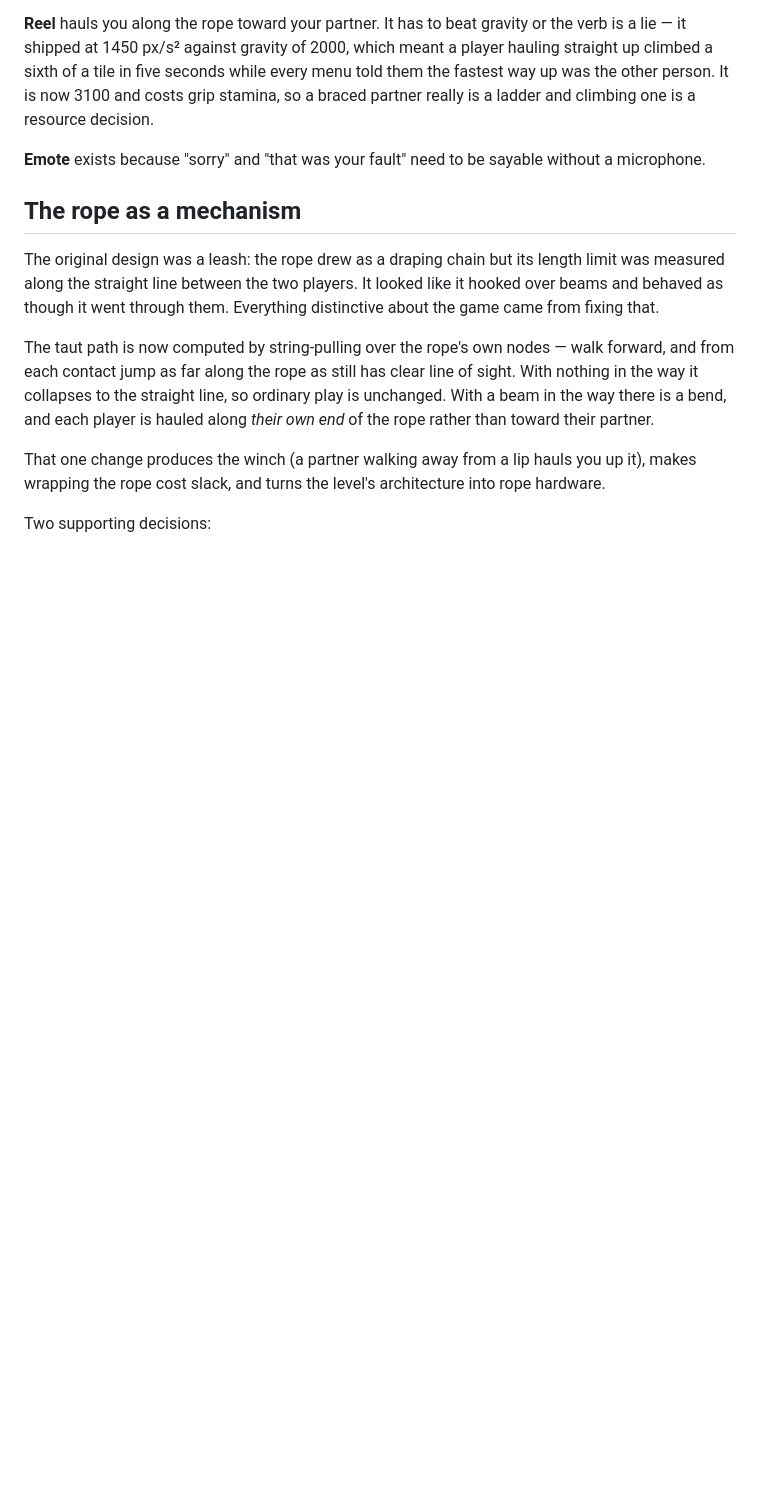
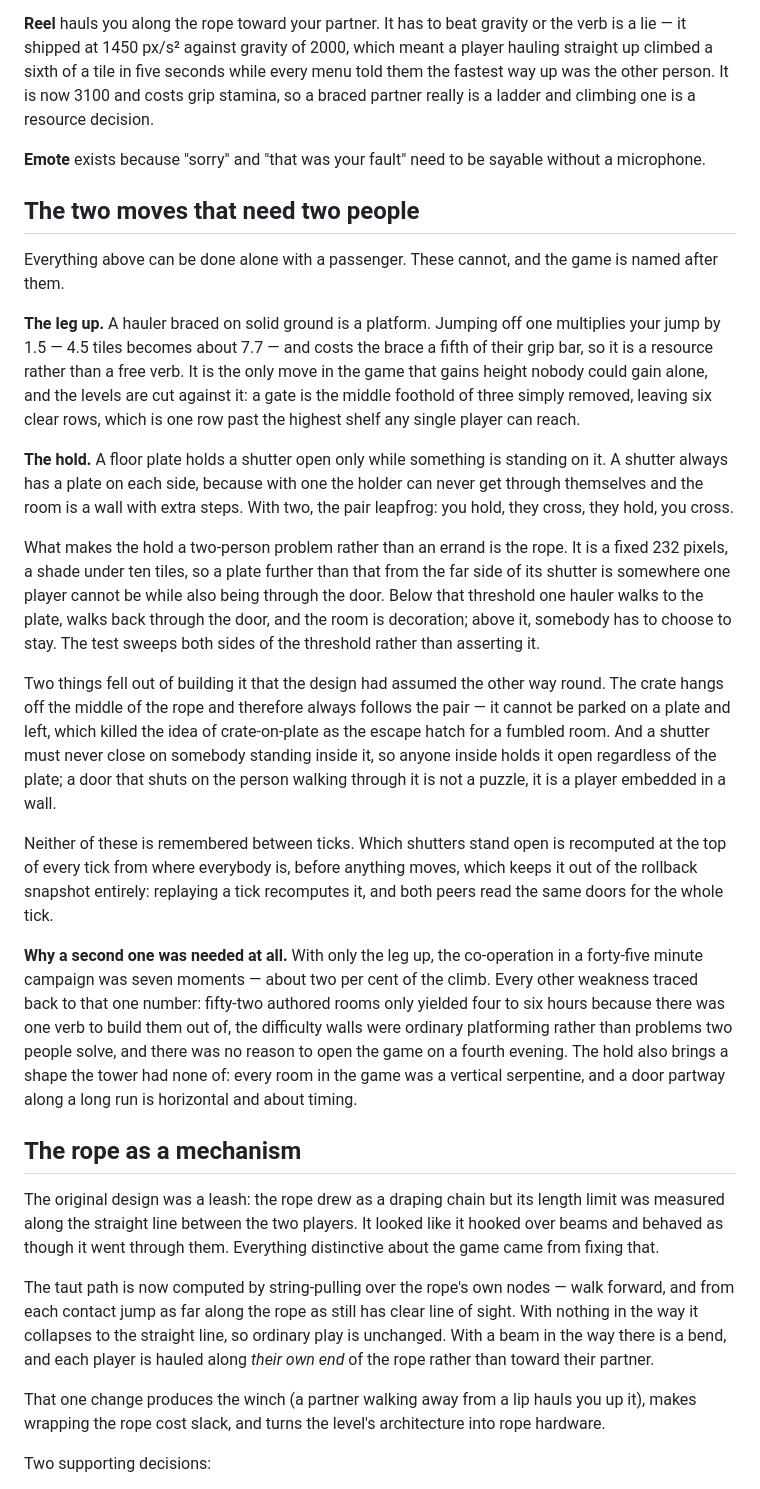
Before and after one commit to masonobegi/lego_identifier, a Markdown page: docs/DESIGN.md, the part around the change. GitHub-like rendering; blank space fills up the shorter version.

Commit message:
Write the hold down in the design doc
The verbs section listed four and none of them needed two people. It now says
what the two co-op moves are, what the rope has to do with the second one, and
why one was not enough — the leg up was seven moments in a forty-five minute
campaign, and every other weakness in the game traced back to that number.

```diff
--- a/docs/DESIGN.md
+++ b/docs/DESIGN.md
@@ -46,6 +46,51 @@ partner really is a ladder and climbing one is a resource decision.
 
 **Emote** exists because "sorry" and "that was your fault" need to be sayable without a
 microphone.
+
+## The two moves that need two people
+
+Everything above can be done alone with a passenger. These cannot, and the game is
+named after them.
+
+**The leg up.** A hauler braced on solid ground is a platform. Jumping off one multiplies
+your jump by 1.5 — 4.5 tiles becomes about 7.7 — and costs the brace a fifth of their grip
+bar, so it is a resource rather than a free verb. It is the only move in the game that
+gains height nobody could gain alone, and the levels are cut against it: a gate is the
+middle foothold of three simply removed, leaving six clear rows, which is one row past the
+highest shelf any single player can reach.
+
+**The hold.** A floor plate holds a shutter open only while something is standing on it.
+A shutter always has a plate on each side, because with one the holder can never get
+through themselves and the room is a wall with extra steps. With two, the pair leapfrog:
+you hold, they cross, they hold, you cross.
+
+What makes the hold a two-person problem rather than an errand is the rope. It is a fixed
+232 pixels, a shade under ten tiles, so a plate further than that from the far side of its
+shutter is somewhere one player cannot be while also being through the door. Below that
+threshold one hauler walks to the plate, walks back through the door, and the room is
+decoration; above it, somebody has to choose to stay. The test sweeps both sides of the
+threshold rather than asserting it.
+
+Two things fell out of building it that the design had assumed the other way round. The
+crate hangs off the middle of the rope and therefore always follows the pair — it cannot be
+parked on a plate and left, which killed the idea of crate-on-plate as the escape hatch for
+a fumbled room. And a shutter must never close on somebody standing inside it, so anyone
+inside holds it open regardless of the plate; a door that shuts on the person walking
+through it is not a puzzle, it is a player embedded in a wall.
+
+Neither of these is remembered between ticks. Which shutters stand open is recomputed at
+the top of every tick from where everybody is, before anything moves, which keeps it out of
+the rollback snapshot entirely: replaying a tick recomputes it, and both peers read the same
+doors for the whole tick.
+
+**Why a second one was needed at all.** With only the leg up, the co-operation in a
+forty-five minute campaign was seven moments — about two per cent of the climb. Every other
+weakness traced back to that one number: fifty-two authored rooms only yielded four to six
+hours because there was one verb to build them out of, the difficulty walls were ordinary
+platforming rather than problems two people solve, and there was no reason to open the game
+on a fourth evening. The hold also brings a shape the tower had none of: every room in the
+game was a vertical serpentine, and a door partway along a long run is horizontal and about
+timing.
 
 ## The rope as a mechanism
 
```
